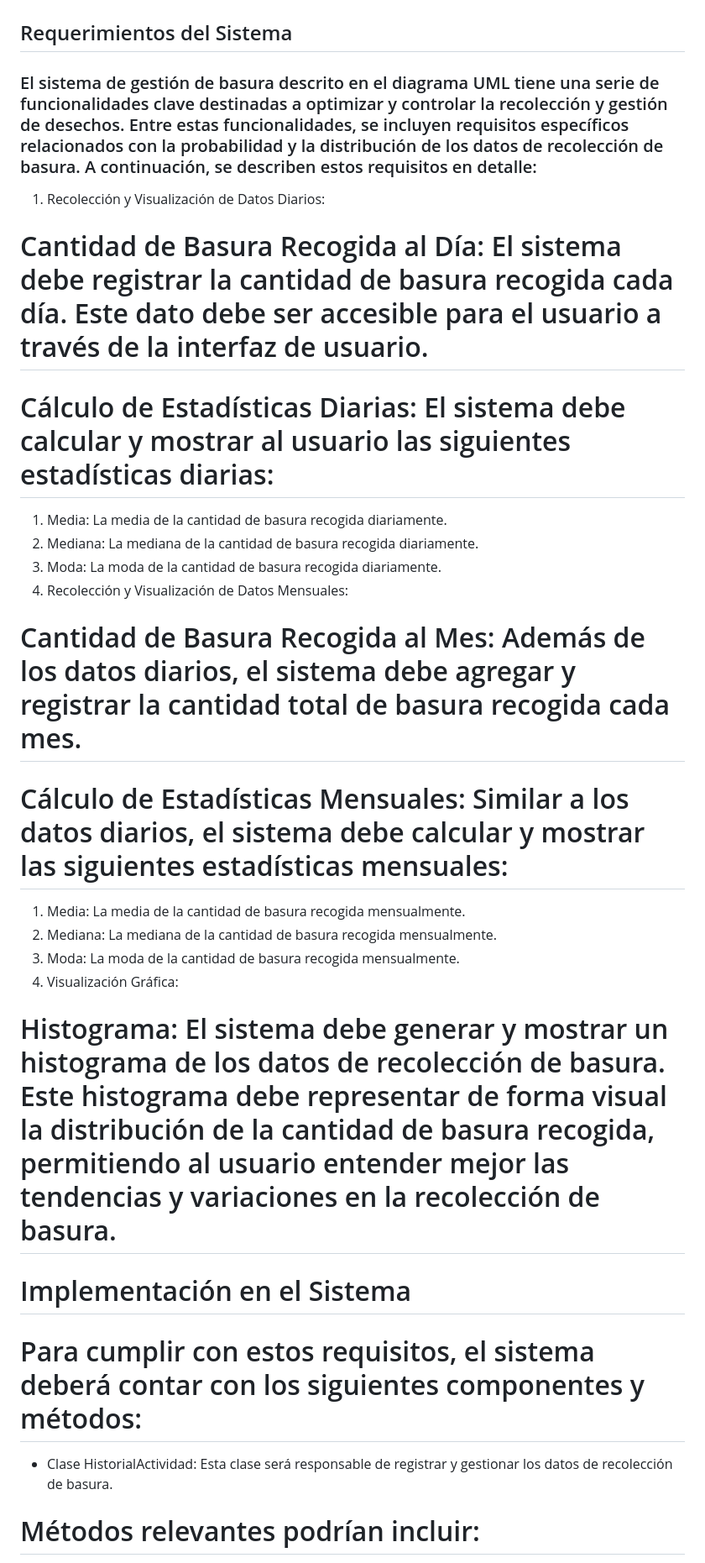
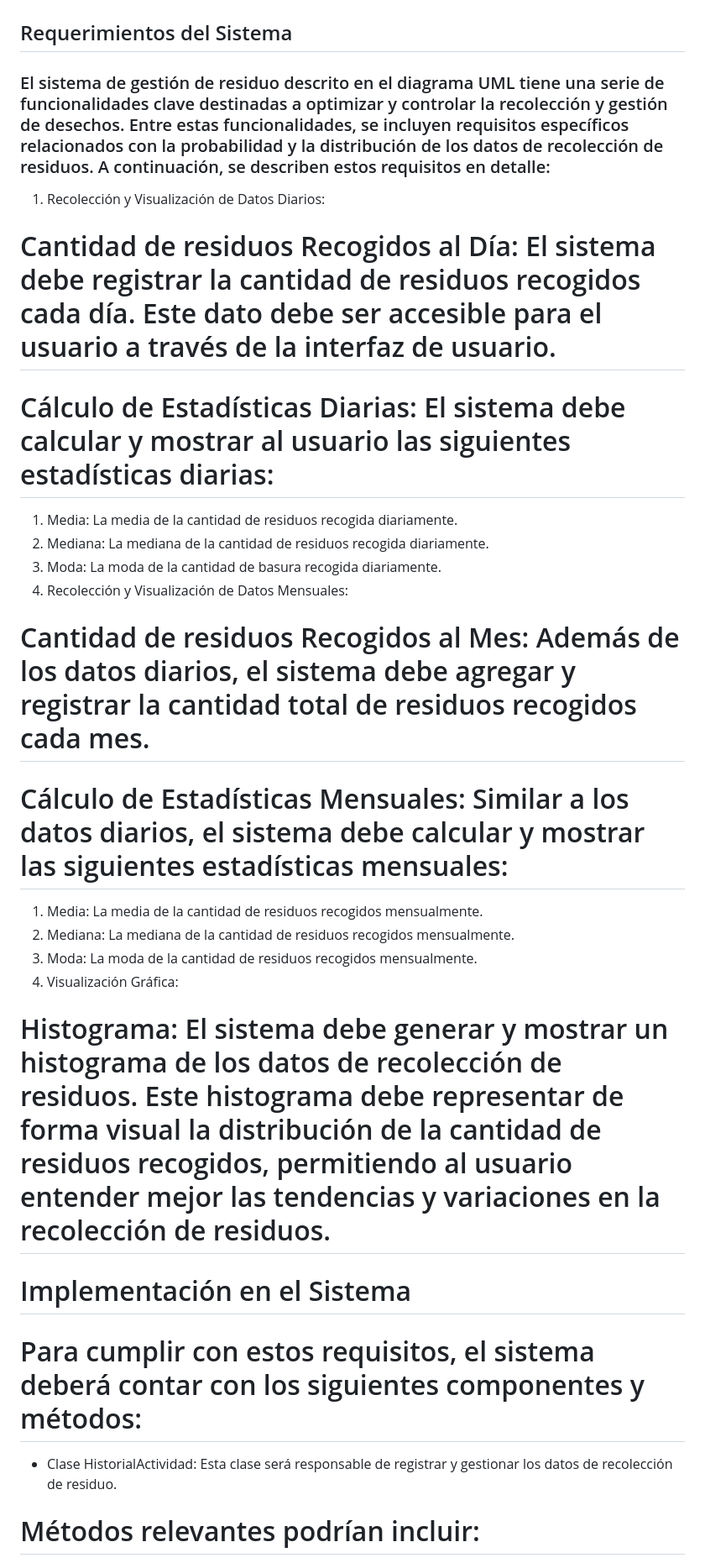
Before and after one commit to cesar050/ApliacionWeb, a Markdown page: README.md, the part around one of its changes. Shown at 84% size. GitHub-like rendering.

```diff
--- a/README.md
+++ b/README.md
@@ -90,22 +90,22 @@ En conjunto, estos componentes colaboran para ofrecer una solución integral que
 ## Teoria de la Distribución y Probabilidad
 
 ## Requerimientos del Sistema
-### El sistema de gestión de basura descrito en el diagrama UML tiene una serie de funcionalidades clave destinadas a optimizar y controlar la recolección y gestión de desechos. Entre estas funcionalidades, se incluyen requisitos específicos relacionados con la probabilidad y la distribución de los datos de recolección de basura. A continuación, se describen estos requisitos en detalle:
+### El sistema de gestión de residuo descrito en el diagrama UML tiene una serie de funcionalidades clave destinadas a optimizar y controlar la recolección y gestión de desechos. Entre estas funcionalidades, se incluyen requisitos específicos relacionados con la probabilidad y la distribución de los datos de recolección de residuos. A continuación, se describen estos requisitos en detalle:
 1.	Recolección y Visualización de Datos Diarios:
-# Cantidad de Basura Recogida al Día: El sistema debe registrar la cantidad de basura recogida cada día. Este dato debe ser accesible para el usuario a través de la interfaz de usuario.
+# Cantidad de residuos Recogidos al Día: El sistema debe registrar la cantidad de residuos recogidos cada día. Este dato debe ser accesible para el usuario a través de la interfaz de usuario.
 # Cálculo de Estadísticas Diarias: El sistema debe calcular y mostrar al usuario las siguientes estadísticas diarias:
-1.	Media: La media de la cantidad de basura recogida diariamente.
-2.	Mediana: La mediana de la cantidad de basura recogida diariamente.
+1.	Media: La media de la cantidad de residuos recogida diariamente.
+2.	Mediana: La mediana de la cantidad de residuos recogida diariamente.
 3.	Moda: La moda de la cantidad de basura recogida diariamente.
 2.	Recolección y Visualización de Datos Mensuales:
-# Cantidad de Basura Recogida al Mes: Además de los datos diarios, el sistema debe agregar y registrar la cantidad total de basura recogida cada mes.
+# Cantidad de residuos Recogidos al Mes: Además de los datos diarios, el sistema debe agregar y registrar la cantidad total de residuos recogidos cada mes.
 # Cálculo de Estadísticas Mensuales: Similar a los datos diarios, el sistema debe calcular y mostrar las siguientes estadísticas mensuales:
-1.	Media: La media de la cantidad de basura recogida mensualmente.
-2.	Mediana: La mediana de la cantidad de basura recogida mensualmente.
-3.	Moda: La moda de la cantidad de basura recogida mensualmente.
+1.	Media: La media de la cantidad de residuos recogidos mensualmente.
+2.	Mediana: La mediana de la cantidad de residuos recogidos mensualmente.
+3.	Moda: La moda de la cantidad de residuos recogidos mensualmente.
 3.	Visualización Gráfica:
-# Histograma: El sistema debe generar y mostrar un histograma de los datos de recolección de basura. Este histograma debe representar de forma visual la distribución de la cantidad de basura recogida, permitiendo al usuario entender mejor las tendencias y variaciones en la recolección de basura.
+# Histograma: El sistema debe generar y mostrar un histograma de los datos de recolección de residuos. Este histograma debe representar de forma visual la distribución de la cantidad de residuos recogidos, permitiendo al usuario entender mejor las tendencias y variaciones en la recolección de residuos.
 # Implementación en el Sistema
 # Para cumplir con estos requisitos, el sistema deberá contar con los siguientes componentes y métodos:
--	Clase HistorialActividad: Esta clase será responsable de registrar y gestionar los datos de recolección de basura.
+-	Clase HistorialActividad: Esta clase será responsable de registrar y gestionar los datos de recolección de residuo.
  # Métodos relevantes podrían incluir:
```
Also changed, not shown: other parts of README.md (+4 -4 lines).
